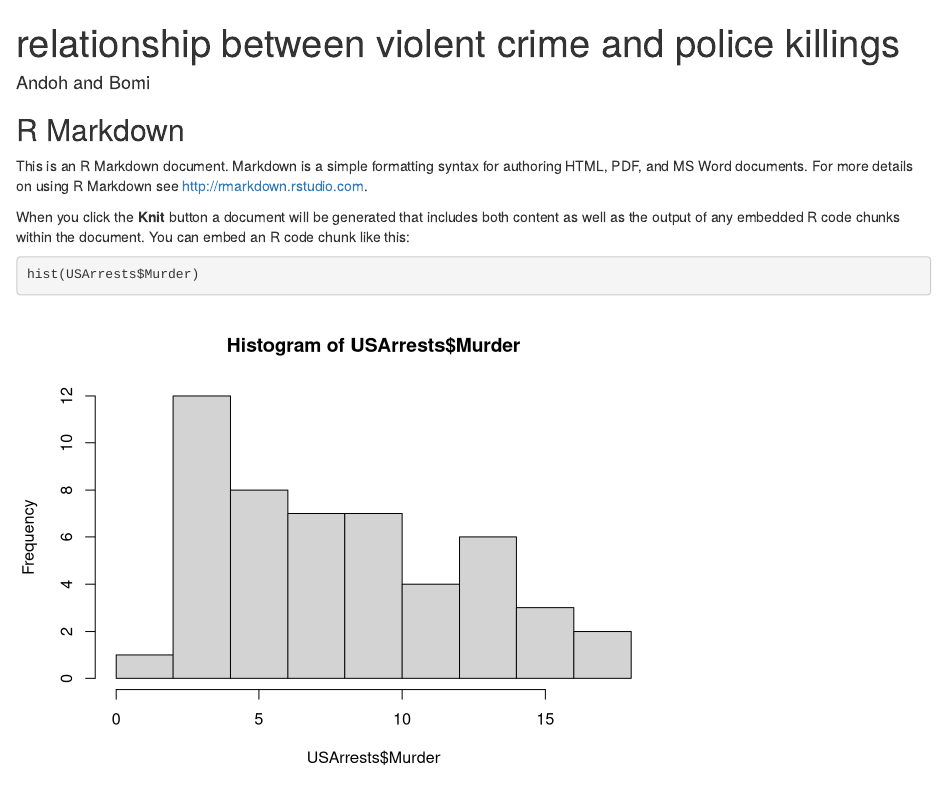
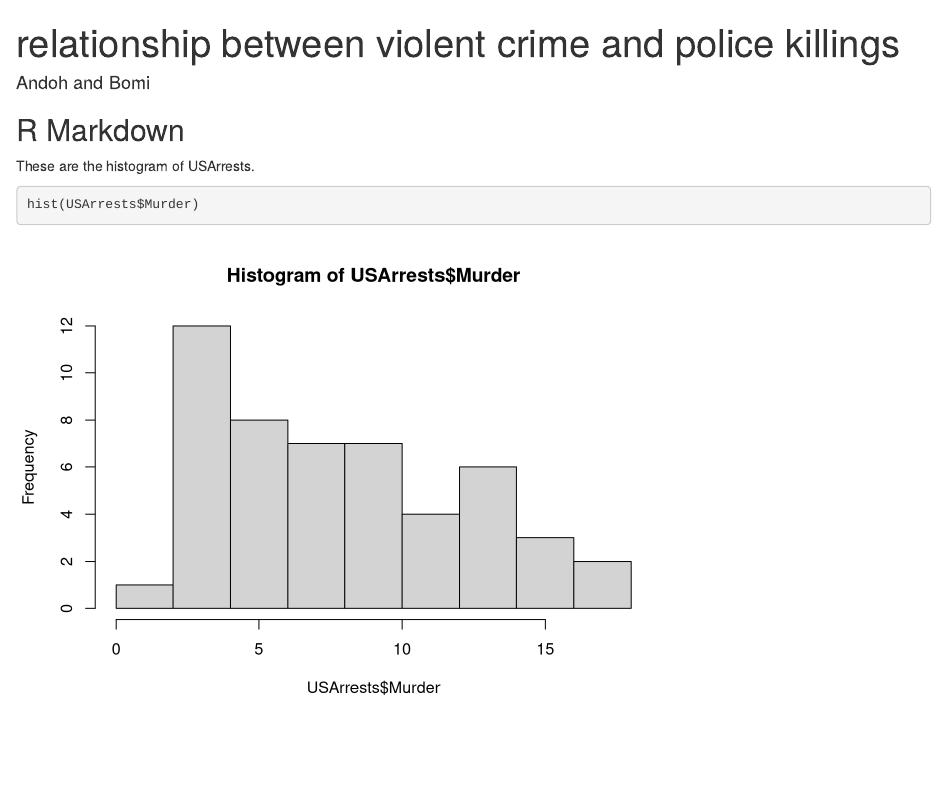
Before and after one commit to takumandoh/KimAndo_Assignement1, an R Markdown document (Relationship between violent crime and police killings.Rmd): the page in a window 1100 px wide, from its top. Rendered offline with R 4.5, knitr and Pandoc, with nearby package versions.

Commit message:
discription

````diff
--- a/Relationship between violent crime and police killings.Rmd
+++ b/Relationship between violent crime and police killings.Rmd
@@ -13,9 +13,7 @@ knitr::opts_chunk$set(echo = TRUE)
 
 ## R Markdown
 
-This is an R Markdown document. Markdown is a simple formatting syntax for authoring HTML, PDF, and MS Word documents. For more details on using R Markdown see <http://rmarkdown.rstudio.com>.
-
-When you click the **Knit** button a document will be generated that includes both content as well as the output of any embedded R code chunks within the document. You can embed an R code chunk like this:
+These are the histogram of USArrests.
 
 ```{r hist(swiss$Examination)}
 hist(USArrests$Murder)
````
Also changed, not shown: Relationship_between_violent_crime_and_police_killings.pdf, Relationship between violent crime and police killings.Rmd (2 more changed lines).
